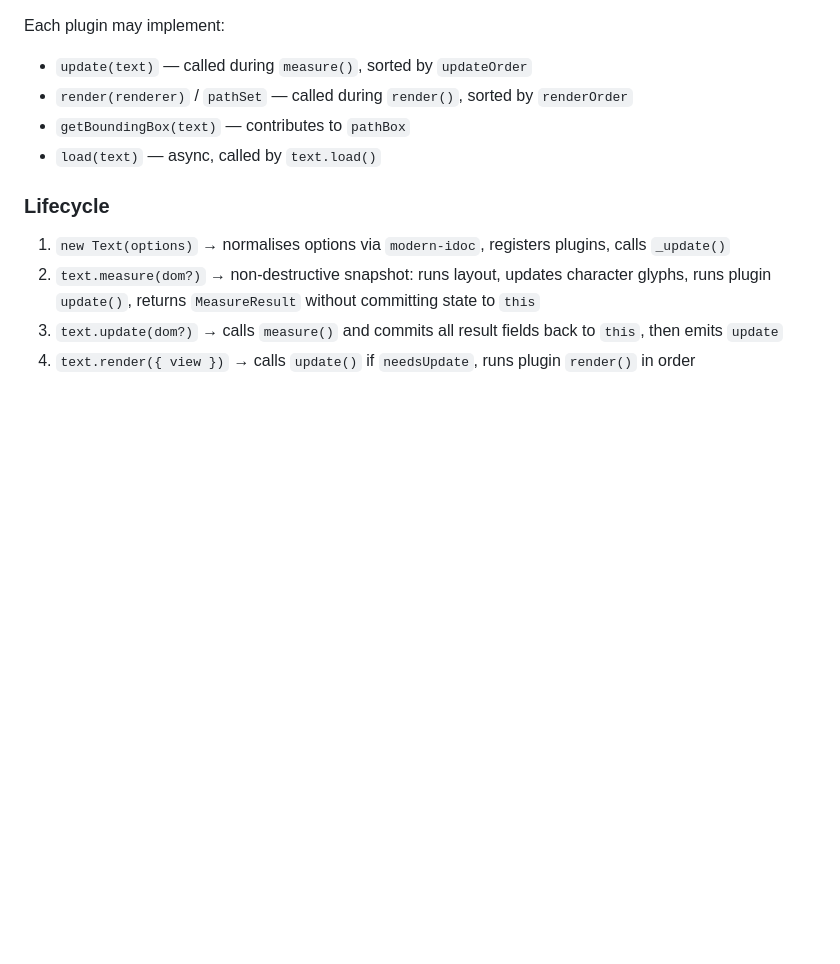
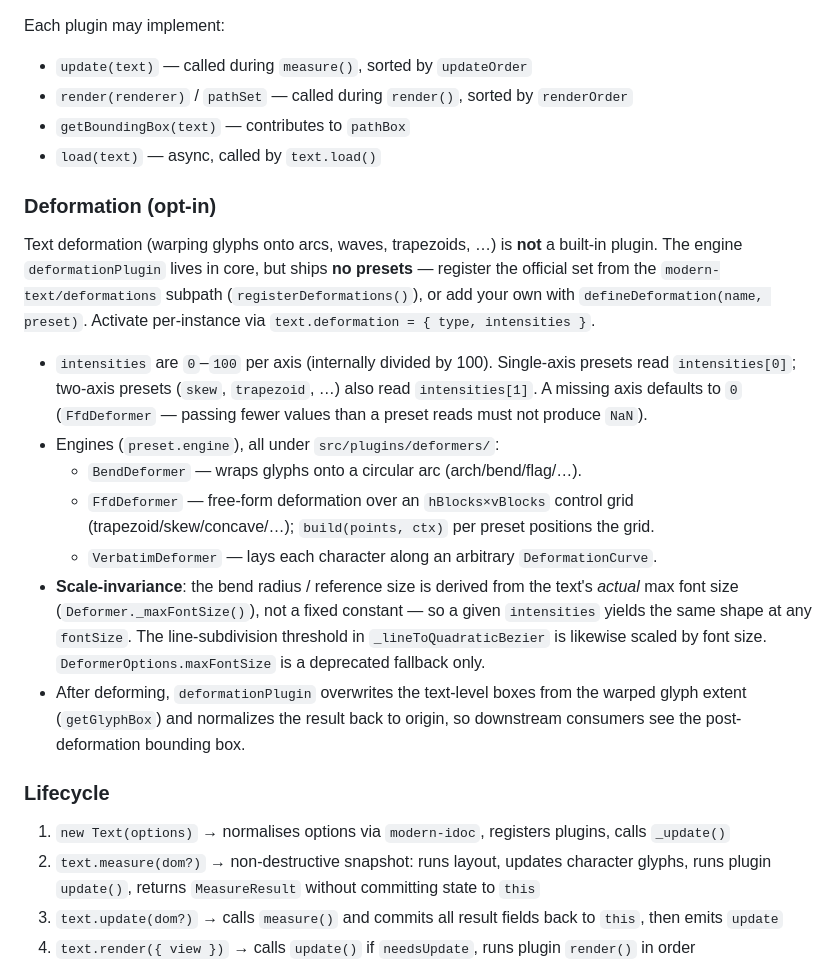
Before and after one commit to qq15725/modern-text, a Markdown page: CLAUDE.md, the part around the change. GitHub-like rendering; blank space fills up the shorter version.

```diff
--- a/CLAUDE.md
+++ b/CLAUDE.md
@@ -77,6 +77,33 @@ Each plugin may implement:
 - `getBoundingBox(text)` — contributes to `pathBox`
 - `load(text)` — async, called by `text.load()`
 
+### Deformation (opt-in)
+
+Text deformation (warping glyphs onto arcs, waves, trapezoids, …) is **not** a
+built-in plugin. The engine `deformationPlugin` lives in core, but ships **no
+presets** — register the official set from the `modern-text/deformations`
+subpath (`registerDeformations()`), or add your own with
+`defineDeformation(name, preset)`. Activate per-instance via
+`text.deformation = { type, intensities }`.
+
+- `intensities` are `0`–`100` per axis (internally divided by 100). Single-axis
+  presets read `intensities[0]`; two-axis presets (`skew`, `trapezoid`, …) also
+  read `intensities[1]`. A missing axis defaults to `0` (`FfdDeformer` — passing
+  fewer values than a preset reads must not produce `NaN`).
+- Engines (`preset.engine`), all under `src/plugins/deformers/`:
+  - `BendDeformer` — wraps glyphs onto a circular arc (arch/bend/flag/…).
+  - `FfdDeformer` — free-form deformation over an `hBlocks×vBlocks` control grid
+    (trapezoid/skew/concave/…); `build(points, ctx)` per preset positions the grid.
+  - `VerbatimDeformer` — lays each character along an arbitrary `DeformationCurve`.
+- **Scale-invariance**: the bend radius / reference size is derived from the
+  text's *actual* max font size (`Deformer._maxFontSize()`), not a fixed
+  constant — so a given `intensities` yields the same shape at any `fontSize`.
+  The line-subdivision threshold in `_lineToQuadraticBezier` is likewise scaled
+  by font size. `DeformerOptions.maxFontSize` is a deprecated fallback only.
+- After deforming, `deformationPlugin` overwrites the text-level boxes from the
+  warped glyph extent (`getGlyphBox`) and normalizes the result back to origin,
+  so downstream consumers see the post-deformation bounding box.
+
 ### Lifecycle
 
 1. `new Text(options)` → normalises options via `modern-idoc`, registers plugins, calls `_update()`
```
Also changed, not shown: README.md (+12 -2 lines).
